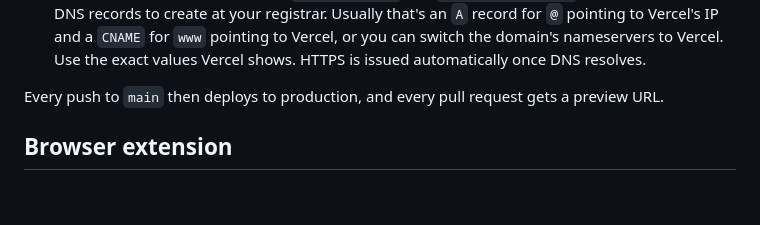
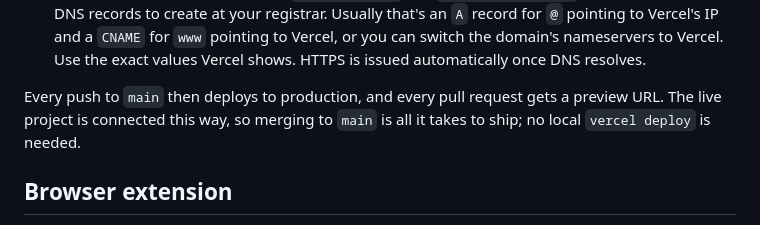
Before and after one commit to akspad/dedoomify, a Markdown page: README.md, the part around the change. Drawn GitHub-style; blank space fills up the shorter version.

Commit message:
Note that merges to main deploy automatically (#8)
Claude-Session: https://claude.ai/code/session_01P4LFYD1TcJbAKFa2RW7a5f

Co-authored-by: Claude <noreply@anthropic.com>

```diff
--- a/README.md
+++ b/README.md
@@ -109,7 +109,8 @@ The repo deploys to Vercel as is: `npm run build`, then static files from
    exact values Vercel shows. HTTPS is issued automatically once DNS resolves.
 
 Every push to `main` then deploys to production, and every pull request gets
-a preview URL.
+a preview URL. The live project is connected this way, so merging to `main` is
+all it takes to ship; no local `vercel deploy` is needed.
 
 ## Browser extension
 
```
